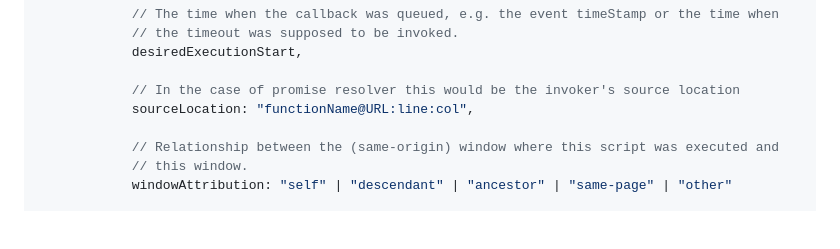
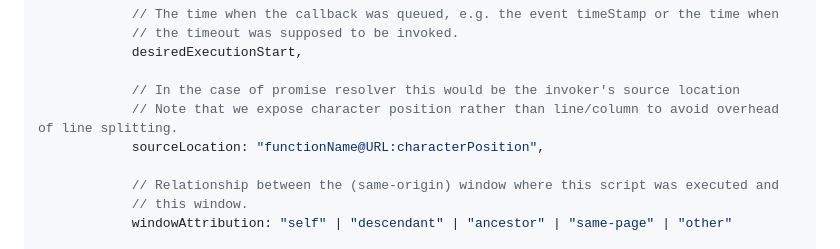
Before and after one commit to w3c/longtasks, a Markdown page: loaf-explainer.md, the part around the change. Drawn GitHub-style; blank space fills up the shorter version.

Commit message:
Update loaf-explainer.md
Revise sourceLocation to mention character position instead of line/col

```diff
--- a/loaf-explainer.md
+++ b/loaf-explainer.md
@@ -298,7 +298,8 @@ const someLongAnimationFrameEntry = {
             desiredExecutionStart,
 
             // In the case of promise resolver this would be the invoker's source location
-            sourceLocation: "functionName@URL:line:col",
+            // Note that we expose character position rather than line/column to avoid overhead of line splitting.
+            sourceLocation: "functionName@URL:characterPosition",
 
             // Relationship between the (same-origin) window where this script was executed and
             // this window.
```
